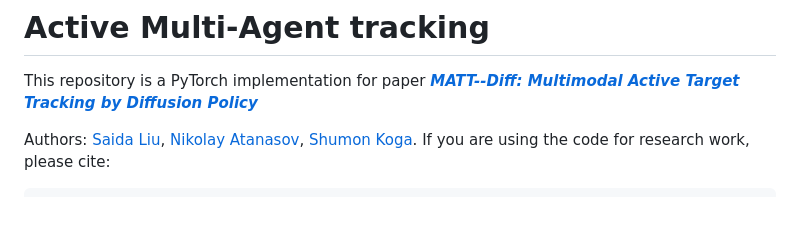
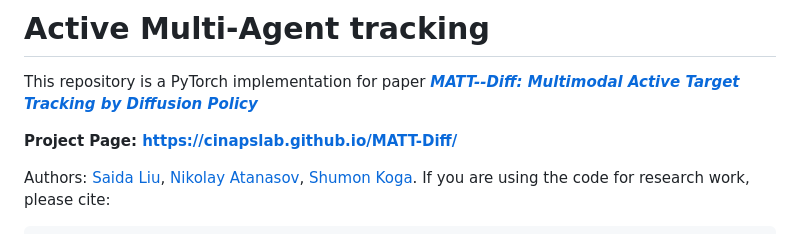
Before and after one commit to CINAPSLab/MATT-Diff, a Markdown page: README.md, the part around the change. Rendered like a GitHub page; blank space fills up the shorter version.

Commit message:
added url

```diff
--- a/README.md
+++ b/README.md
@@ -2,6 +2,8 @@
 
 
 This repository is a PyTorch implementation for paper ***[MATT--Diff: Multimodal Active Target Tracking by Diffusion Policy](https://arxiv.org/pdf/2511.11931)***
+
+**Project Page: [https://cinapslab.github.io/MATT-Diff/](https://cinapslab.github.io/MATT-Diff/)**
 
 Authors: [Saida Liu](https://saidaliu27.github.io/), [Nikolay Atanasov](https://natanaso.github.io/), [Shumon Koga](https://shumon0423.github.io/).
 If you are using the code for research work, please cite:
```
